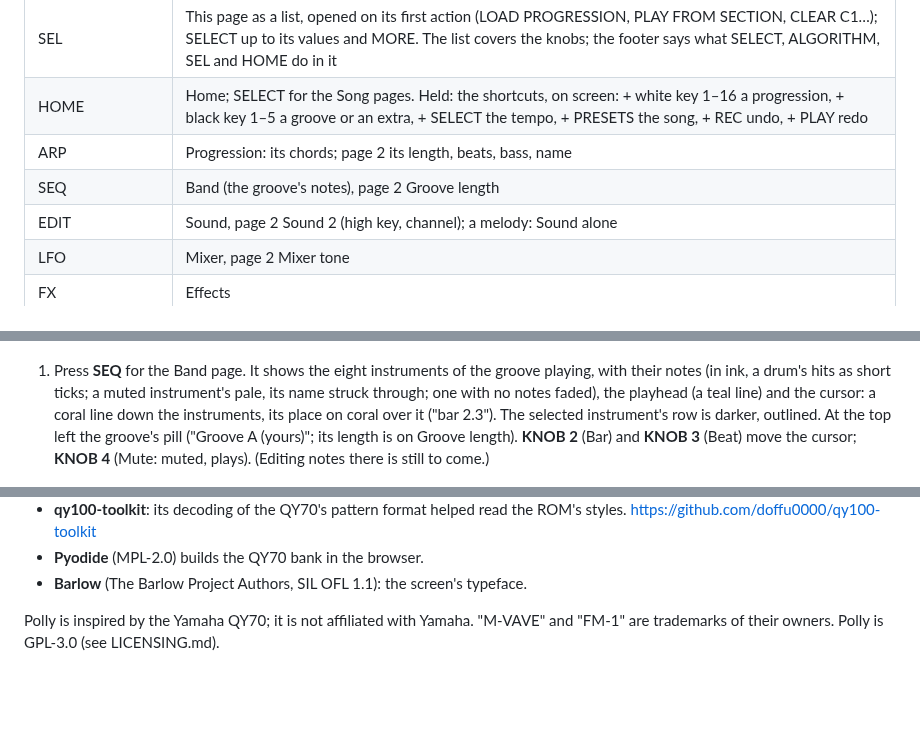
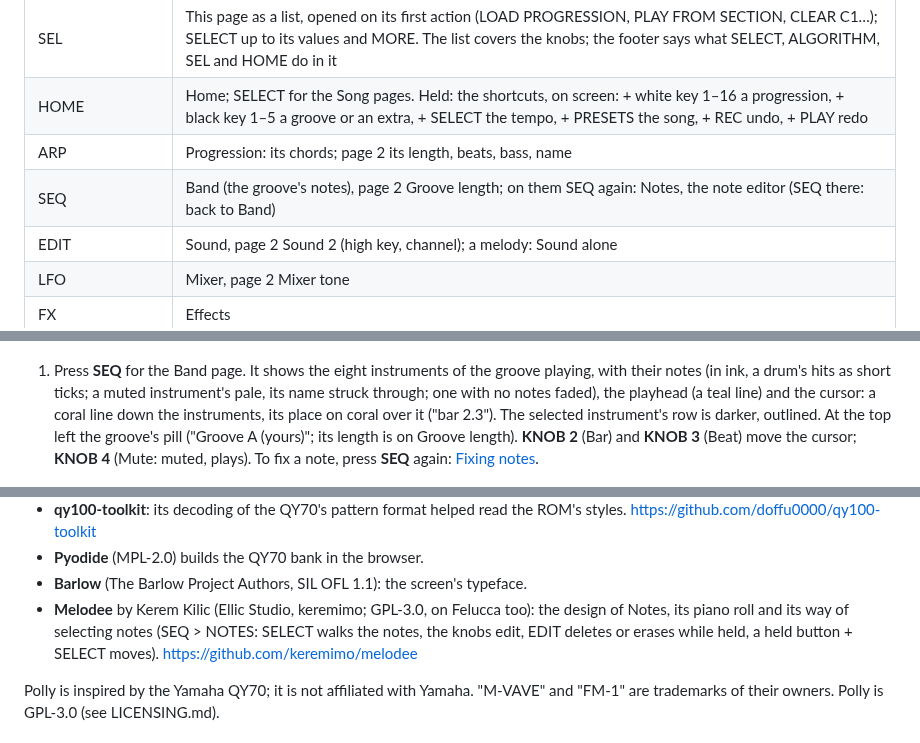
Before and after one commit to charlesvestal/fm1-polly, a Markdown page: MANUAL.md, 3 parts joined by grey strips. Rendered like a GitHub page; blank space fills up the shorter version.

```diff
--- a/MANUAL.md
+++ b/MANUAL.md
@@ -152,7 +154,7 @@ The white keys are counted from the left, 1 to 16: progression P9 is white key 9
 | SEL | This page as a list, opened on its first action (LOAD PROGRESSION, PLAY FROM SECTION, CLEAR C1…); SELECT up to its values and MORE. The list covers the knobs; the footer says what SELECT, ALGORITHM, SEL and HOME do in it |
 | HOME | Home; SELECT for the Song pages. Held: the shortcuts, on screen: + white key 1–16 a progression, + black key 1–5 a groove or an extra, + SELECT the tempo, + PRESETS the song, + REC undo, + PLAY redo |
 | ARP | Progression: its chords; page 2 its length, beats, bass, name |
-| SEQ | Band (the groove's notes), page 2 Groove length |
+| SEQ | Band (the groove's notes), page 2 Groove length; on them SEQ again: Notes, the note editor (SEQ there: back to Band) |
 | EDIT | Sound, page 2 Sound 2 (high key, channel); a melody: Sound alone |
 | LFO | Mixer, page 2 Mixer tone |
 | FX | Effects |
@@ -463,7 +465,8 @@ Polly records into the selected instrument of the groove (or extra) playing, goi
    notes faded), the playhead (a teal line) and the cursor: a coral line down the instruments, its place on coral
    over it ("bar 2.3"). The selected instrument's row is darker, outlined. At the top left the groove's pill ("Groove
    A (yours)"; its length is on Groove length). **KNOB 2** (Bar) and
-   **KNOB 3** (Beat) move the cursor; **KNOB 4** (Mute: muted, plays). (Editing notes there is still to come.)
+   **KNOB 3** (Beat) move the cursor; **KNOB 4** (Mute: muted, plays). To fix a note, press **SEQ** again:
+   [Fixing notes](#fixing-notes).
 
    ![The Band page](docs/img/manual/band.png)
 
@@ -871,6 +916,9 @@ Your songs and grooves stay through a Polly update. Putting M-VAVE's firmware ba
   <https://github.com/doffu0000/qy100-toolkit>
 - **Pyodide** (MPL-2.0) builds the QY70 bank in the browser.
 - **Barlow** (The Barlow Project Authors, SIL OFL 1.1): the screen's typeface.
+- **Melodee** by Kerem Kilic (Ellic Studio, keremimo; GPL-3.0, on Felucca too): the design of Notes, its piano roll and its way of selecting notes
+  (SEQ > NOTES: SELECT walks the notes, the knobs edit, EDIT deletes or erases while held, a held button + SELECT moves).
+  <https://github.com/keremimo/melodee>
 
 Polly is inspired by the Yamaha QY70; it is not affiliated with Yamaha. "M-VAVE" and "FM-1" are
 trademarks of their owners. Polly is GPL-3.0 (see LICENSING.md).
```
Also changed, not shown: other parts of MANUAL.md (+45 -0 lines), docs/img/manual/notes.png (added), docs/img/manual/notes_band.png (added), 1 other file.
